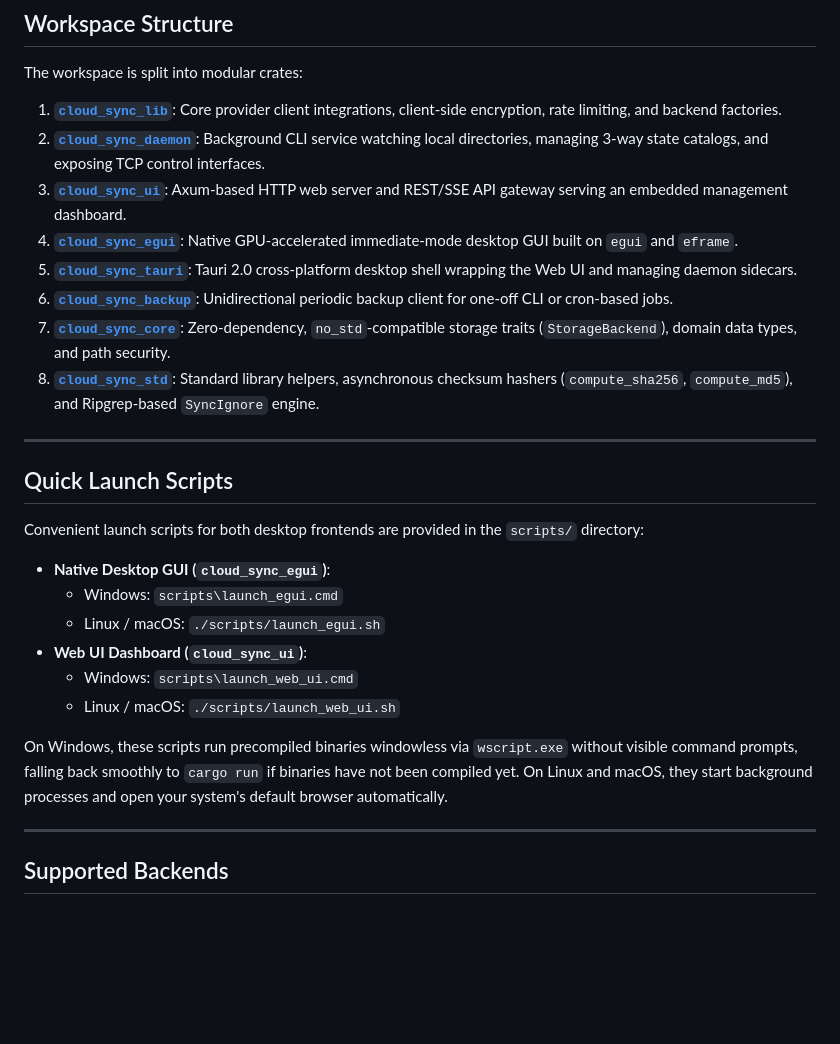
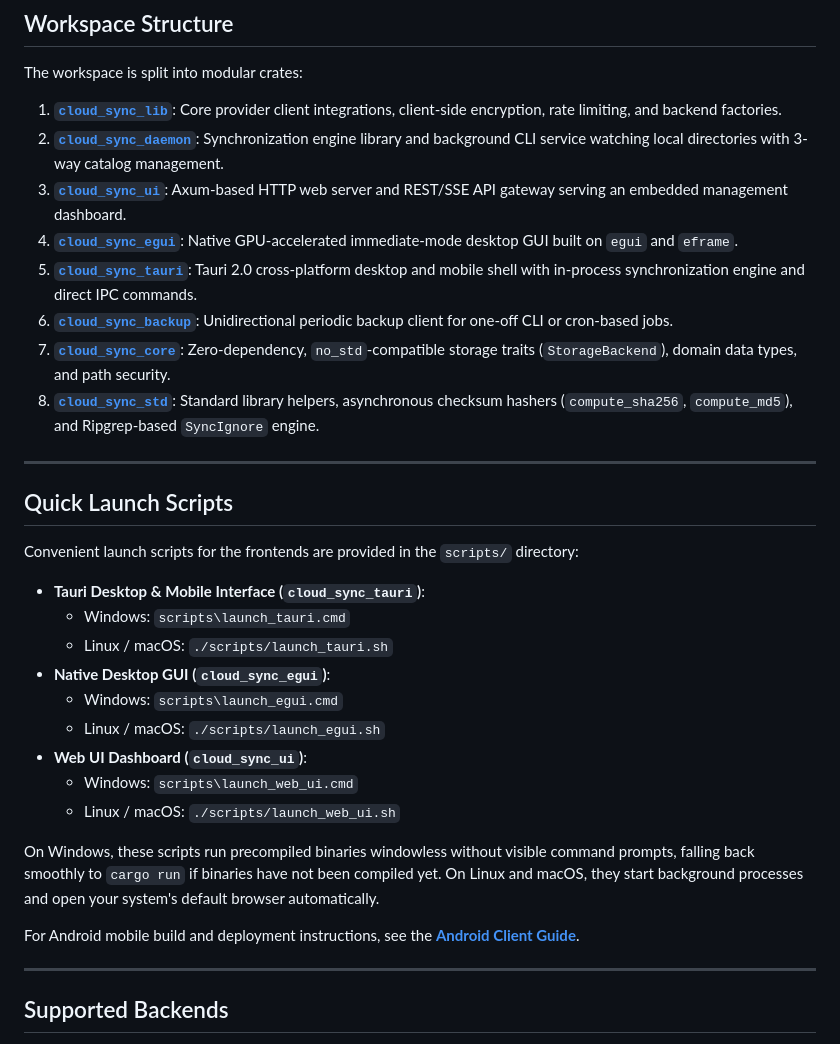
Before and after one commit to clockworkengineer/cloud_sync_lib, a Markdown page: README.md, the part around the change. GitHub-like rendering; blank space fills up the shorter version.

```diff
--- a/README.md
+++ b/README.md
@@ -9,10 +9,10 @@ A high-performance, modular Rust workspace designed to watch local folders and s
 The workspace is split into modular crates:
 
 1. **[`cloud_sync_lib`](crates/cloud_sync_lib/README.md)**: Core provider client integrations, client-side encryption, rate limiting, and backend factories.
-2. **[`cloud_sync_daemon`](crates/cloud_sync_daemon/README.md)**: Background CLI service watching local directories, managing 3-way state catalogs, and exposing TCP control interfaces.
+2. **[`cloud_sync_daemon`](crates/cloud_sync_daemon/README.md)**: Synchronization engine library and background CLI service watching local directories with 3-way catalog management.
 3. **[`cloud_sync_ui`](crates/cloud_sync_ui/README.md)**: Axum-based HTTP web server and REST/SSE API gateway serving an embedded management dashboard.
 4. **[`cloud_sync_egui`](crates/cloud_sync_egui/README.md)**: Native GPU-accelerated immediate-mode desktop GUI built on `egui` and `eframe`.
-5. **[`cloud_sync_tauri`](crates/cloud_sync_tauri/README.md)**: Tauri 2.0 cross-platform desktop shell wrapping the Web UI and managing daemon sidecars.
+5. **[`cloud_sync_tauri`](crates/cloud_sync_tauri/README.md)**: Tauri 2.0 cross-platform desktop and mobile shell with in-process synchronization engine and direct IPC commands.
 6. **[`cloud_sync_backup`](crates/cloud_sync_backup/README.md)**: Unidirectional periodic backup client for one-off CLI or cron-based jobs.
 7. **[`cloud_sync_core`](crates/cloud_sync_core/README.md)**: Zero-dependency, `no_std`-compatible storage traits (`StorageBackend`), domain data types, and path security.
 8. **[`cloud_sync_std`](crates/cloud_sync_std/README.md)**: Standard library helpers, asynchronous checksum hashers (`compute_sha256`, `compute_md5`), and Ripgrep-based `SyncIgnore` engine.
@@ -21,8 +21,11 @@ The workspace is split into modular crates:
 
 ## Quick Launch Scripts
 
-Convenient launch scripts for both desktop frontends are provided in the `scripts/` directory:
+Convenient launch scripts for the frontends are provided in the `scripts/` directory:
 
+* **Tauri Desktop & Mobile Interface (`cloud_sync_tauri`)**:
+  - Windows: `scripts\launch_tauri.cmd`
+  - Linux / macOS: `./scripts/launch_tauri.sh`
 * **Native Desktop GUI (`cloud_sync_egui`)**:
   - Windows: `scripts\launch_egui.cmd`
   - Linux / macOS: `./scripts/launch_egui.sh`
@@ -30,7 +33,9 @@ Convenient launch scripts for both desktop frontends are provided in the `script
   - Windows: `scripts\launch_web_ui.cmd`
   - Linux / macOS: `./scripts/launch_web_ui.sh`
 
-On Windows, these scripts run precompiled binaries windowless via `wscript.exe` without visible command prompts, falling back smoothly to `cargo run` if binaries have not been compiled yet. On Linux and macOS, they start background processes and open your system's default browser automatically.
+On Windows, these scripts run precompiled binaries windowless without visible command prompts, falling back smoothly to `cargo run` if binaries have not been compiled yet. On Linux and macOS, they start background processes and open your system's default browser automatically.
+
+For Android mobile build and deployment instructions, see the **[Android Client Guide](docs/ANDROID_CLIENT.md)**.
 
 ---
 
```
Also changed, not shown: crates/cloud_sync_tauri/README.md (+45 -33 lines).
